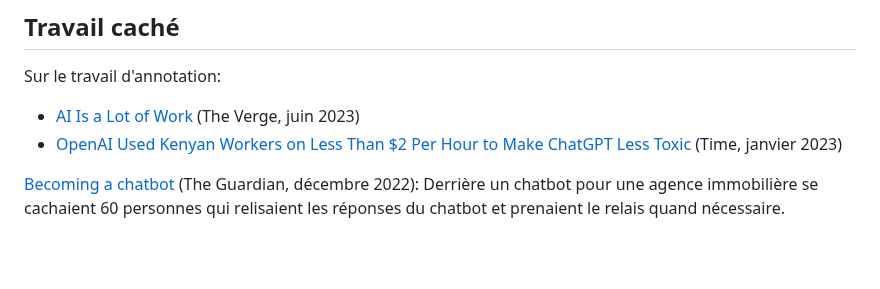
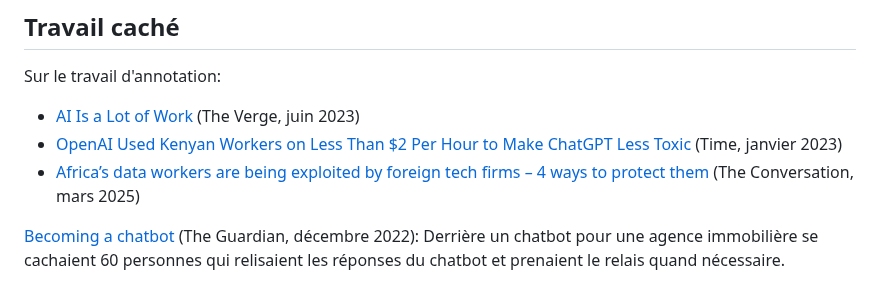
Before and after one commit to rdevooght/liste-lecture-ia, a Markdown page: liste-lecture.md, the part around the change. Rendered like a GitHub page; blank space fills up the shorter version.

Commit message:
data workers

```diff
--- a/liste-lecture.md
+++ b/liste-lecture.md
@@ -170,6 +170,7 @@ Sur le travail d'annotation:
 
 - [AI Is a Lot of Work](https://www.theverge.com/features/23764584/ai-artificial-intelligence-data-notation-labor-scale-surge-remotasks-openai-chatbots) (The Verge, juin 2023)
 - [OpenAI Used Kenyan Workers on Less Than $2 Per Hour to Make ChatGPT Less Toxic](https://time.com/6247678/openai-chatgpt-kenya-workers/) (Time, janvier 2023)
+- [Africa’s data workers are being exploited by foreign tech firms – 4 ways to protect them](https://theconversation.com/africas-data-workers-are-being-exploited-by-foreign-tech-firms-4-ways-to-protect-them-252957) (The Conversation, mars 2025)
 
 [Becoming a chatbot](https://www.theguardian.com/technology/2022/dec/13/becoming-a-chatbot-my-life-as-a-real-estate-ais-human-backup)
 (The Guardian, décembre 2022):
```
